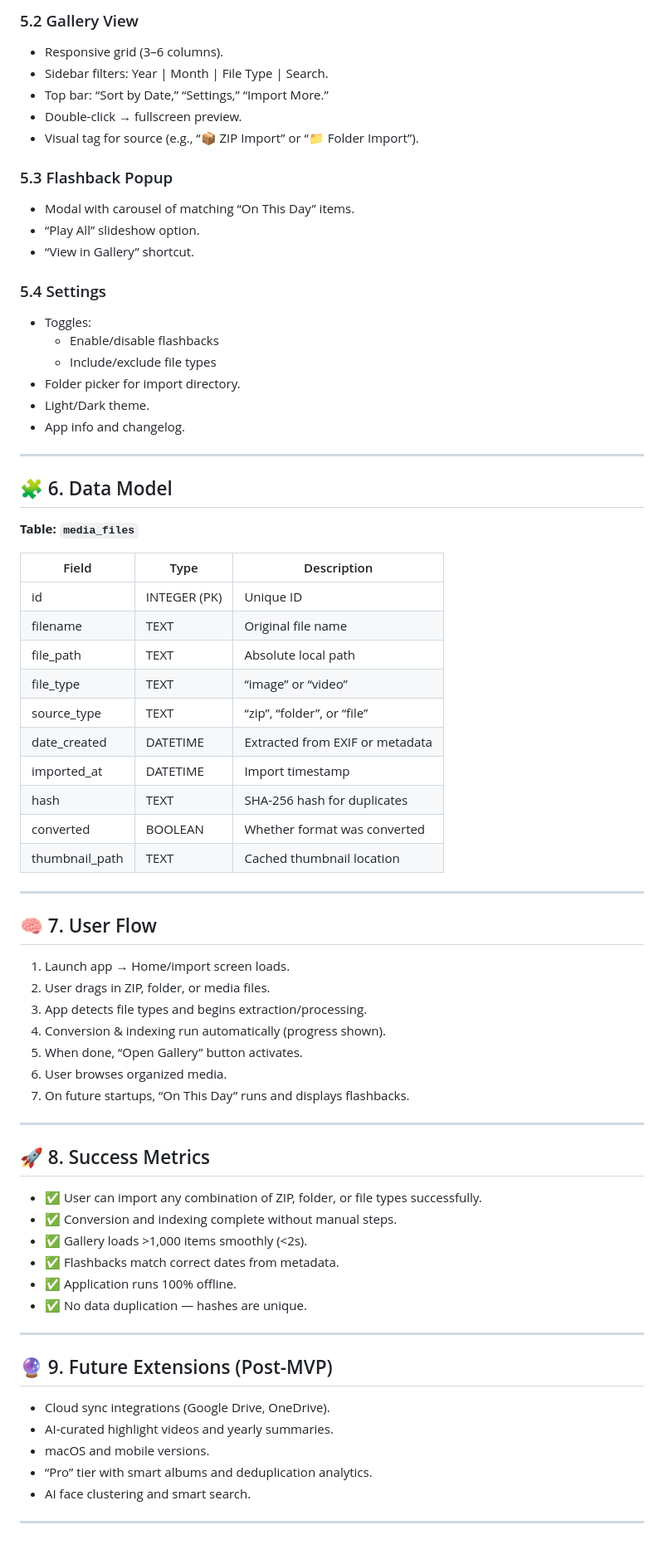
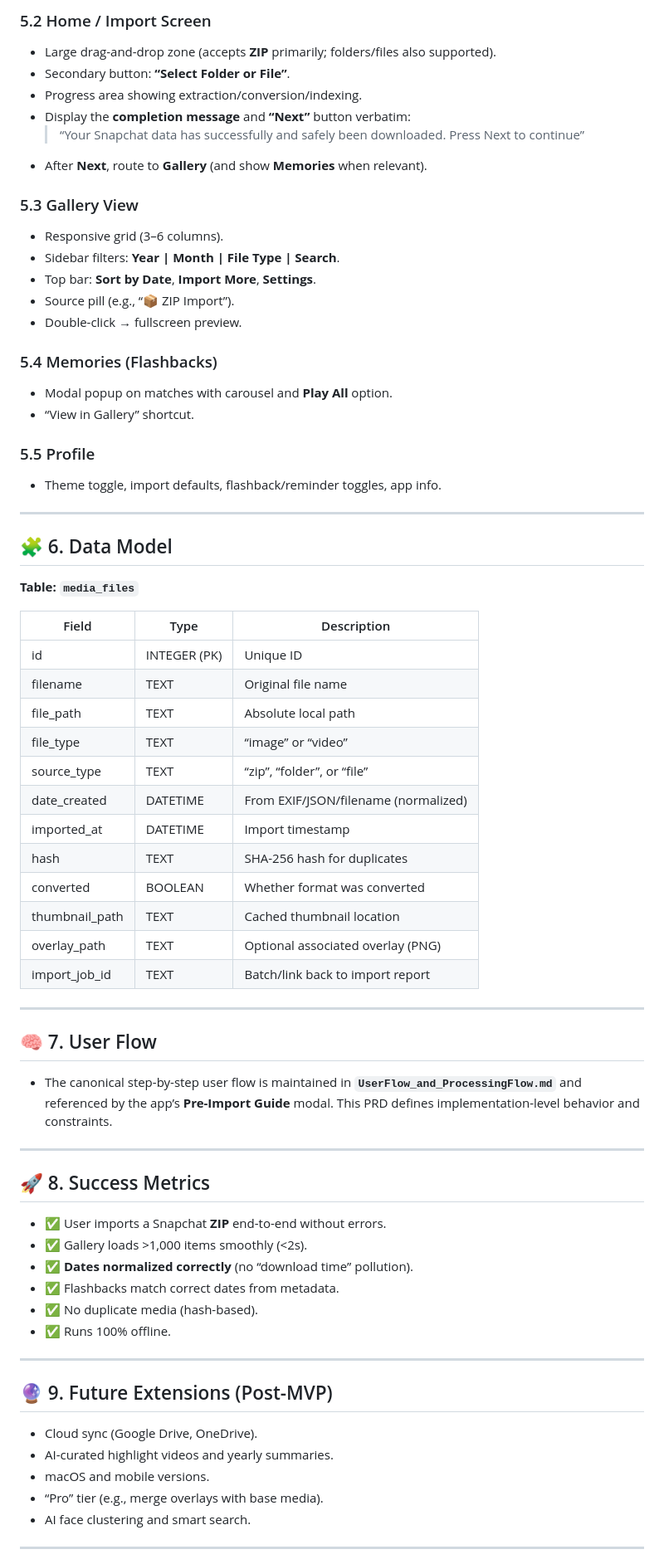
Before and after one commit to sander-le/my-first-project, a Markdown page: project.md, the part around one of its changes. Shown at 83% size. Drawn GitHub-style.

```diff
--- a/project.md
+++ b/project.md
@@ -134,23 +186,25 @@ Enable a user to:
 
-### 5.2 Gallery View
+### 5.2 Home / Import Screen
+- Large drag-and-drop zone (accepts **ZIP** primarily; folders/files also supported).
+- Secondary button: **“Select Folder or File”**.
+- Progress area showing extraction/conversion/indexing.
+- Display the **completion message** and **“Next”** button verbatim:
+  > “Your Snapchat data has successfully and safely been downloaded. Press Next to continue”
+- After **Next**, route to **Gallery** (and show **Memories** when relevant).
+
+### 5.3 Gallery View
 - Responsive grid (3–6 columns).
-- Sidebar filters: Year | Month | File Type | Search.
-- Top bar: “Sort by Date,” “Settings,” “Import More.”
+- Sidebar filters: **Year | Month | File Type | Search**.
+- Top bar: **Sort by Date**, **Import More**, **Settings**.
+- Source pill (e.g., “📦 ZIP Import”).
 - Double-click → fullscreen preview.
-- Visual tag for source (e.g., “📦 ZIP Import” or “📁 Folder Import”).
 
-### 5.3 Flashback Popup
-- Modal with carousel of matching “On This Day” items.
-- “Play All” slideshow option.
+### 5.4 Memories (Flashbacks)
+- Modal popup on matches with carousel and **Play All** option.
 - “View in Gallery” shortcut.
 
-### 5.4 Settings
-- Toggles:
-  - Enable/disable flashbacks
-  - Include/exclude file types
-- Folder picker for import directory.
-- Light/Dark theme.
-- App info and changelog.
+### 5.5 Profile
+- Theme toggle, import defaults, flashback/reminder toggles, app info.
 
 ---
 
@@ -159,49 +213,44 @@ Enable a user to:
 **Table: `media_files`**
 
 | Field | Type | Description |
-|--------|------|--------------|
+|---|---|---|
 | id | INTEGER (PK) | Unique ID |
 | filename | TEXT | Original file name |
 | file_path | TEXT | Absolute local path |
 | file_type | TEXT | “image” or “video” |
 | source_type | TEXT | “zip”, “folder”, or “file” |
-| date_created | DATETIME | Extracted from EXIF or metadata |
+| date_created | DATETIME | From EXIF/JSON/filename (normalized) |
 | imported_at | DATETIME | Import timestamp |
 | hash | TEXT | SHA-256 hash for duplicates |
 | converted | BOOLEAN | Whether format was converted |
 | thumbnail_path | TEXT | Cached thumbnail location |
+| overlay_path | TEXT | Optional associated overlay (PNG) |
+| import_job_id | TEXT | Batch/link back to import report |
 
 ---
 
 ## 🧠 7. User Flow
-
-1. Launch app → Home/import screen loads.
-2. User drags in ZIP, folder, or media files.
-3. App detects file types and begins extraction/processing.
-4. Conversion & indexing run automatically (progress shown).
-5. When done, “Open Gallery” button activates.
-6. User browses organized media.
-7. On future startups, “On This Day” runs and displays flashbacks.
+- The canonical step-by-step user flow is maintained in **`UserFlow_and_ProcessingFlow.md`** and referenced by the app’s **Pre-Import Guide** modal. This PRD defines implementation-level behavior and constraints.
 
 ---
 
 ## 🚀 8. Success Metrics
 
-- ✅ User can import any combination of ZIP, folder, or file types successfully.
-- ✅ Conversion and indexing complete without manual steps.
+- ✅ User imports a Snapchat **ZIP** end-to-end without errors.
 - ✅ Gallery loads >1,000 items smoothly (<2s).
+- ✅ **Dates normalized correctly** (no “download time” pollution).
 - ✅ Flashbacks match correct dates from metadata.
-- ✅ Application runs 100% offline.
-- ✅ No data duplication — hashes are unique.
+- ✅ No duplicate media (hash-based).
+- ✅ Runs 100% offline.
 
 ---
 
 ## 🔮 9. Future Extensions (Post-MVP)
 
-- Cloud sync integrations (Google Drive, OneDrive).
+- Cloud sync (Google Drive, OneDrive).
 - AI-curated highlight videos and yearly summaries.
 - macOS and mobile versions.
-- “Pro” tier with smart albums and deduplication analytics.
+- “Pro” tier (e.g., merge overlays with base media).
 - AI face clustering and smart search.
 
 ---
```
Also changed, not shown: other parts of project.md (+111 -59 lines).
